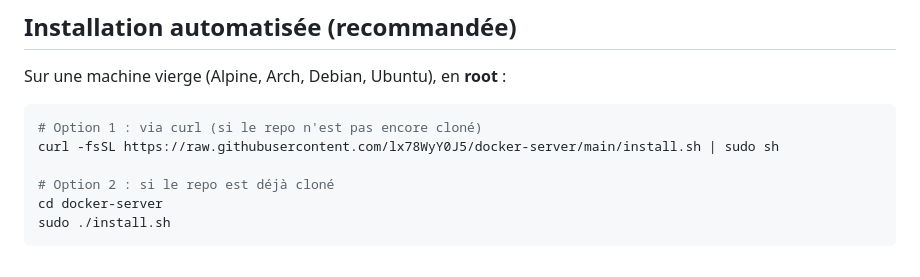
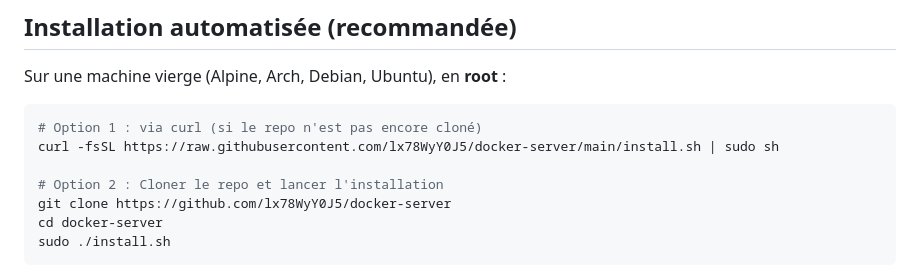
Before and after one commit to lx78WyY0J5/docker-server, a Markdown page: docs/02-installation.md, the part around the change. Rendered like a GitHub page.

Commit message:
update (more easier)

````diff
--- a/docs/02-installation.md
+++ b/docs/02-installation.md
@@ -13,7 +13,8 @@ Sur une machine vierge (Alpine, Arch, Debian, Ubuntu), en **root** :
 # Option 1 : via curl (si le repo n'est pas encore cloné)
 curl -fsSL https://raw.githubusercontent.com/lx78WyY0J5/docker-server/main/install.sh | sudo sh
 
-# Option 2 : si le repo est déjà cloné
+# Option 2 : Cloner le repo et lancer l'installation
+git clone https://github.com/lx78WyY0J5/docker-server
 cd docker-server
 sudo ./install.sh
 ```
````
